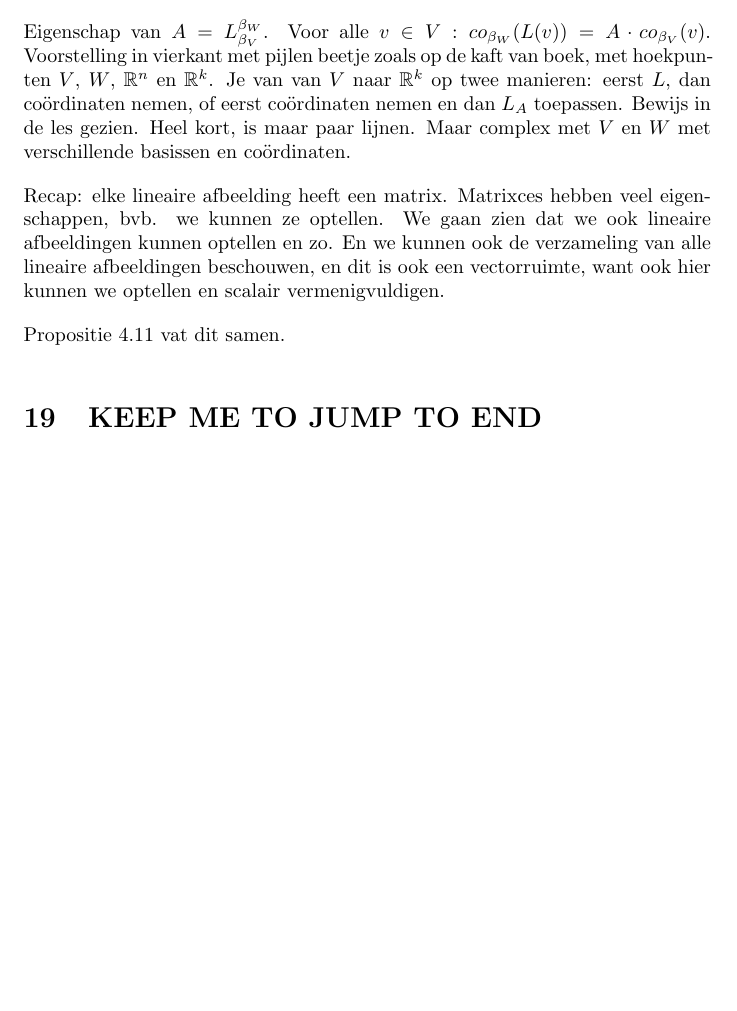
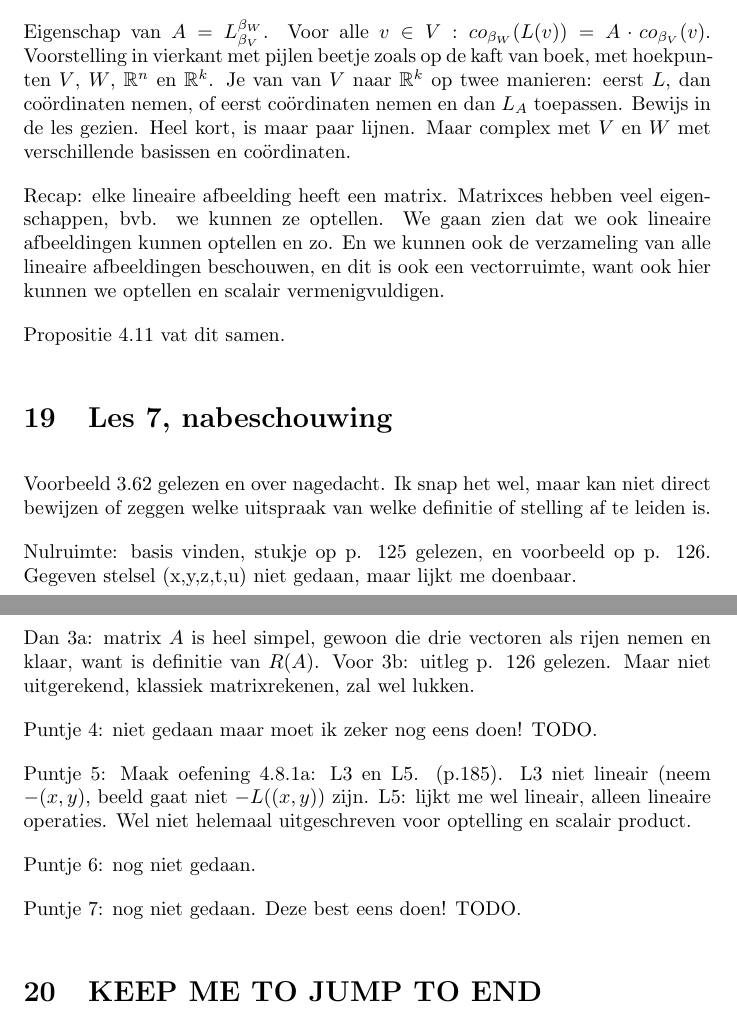
Before and after one commit to rafmeeusen/lineaire_algebra, a LaTeX document (hoorcolleges.tex): part of page 26 of 26 before the commit and two parts of pages 26 and 27 of 27 after it, the two joined at a grey line, cut so that both start at the same text, the shorter picture padded with empty space. Compiled offline with pdfLaTeX.

Commit message:
Updates from Overleaf

```diff
--- a/hoorcolleges.tex
+++ b/hoorcolleges.tex
@@ -736,6 +736,23 @@ elke lineaire afbeelding heeft een matrix. Matrixces hebben veel eigenschappen,
 
 Propositie 4.11 vat dit samen.
 
+\section{Les 7, nabeschouwing}
+
+Voorbeeld 3.62 gelezen en over nagedacht. Ik snap het wel, maar kan niet direct bewijzen of zeggen welke uitspraak van welke definitie of stelling af te leiden is.
+
+Nulruimte: basis vinden, stukje op p. 125 gelezen, en voorbeeld op p. 126. Gegeven stelsel (x,y,z,t,u) niet gedaan, maar lijkt me doenbaar.
+
+Dan 3a: matrix $A$ is heel simpel, gewoon die drie vectoren als rijen nemen en klaar, want is definitie van $R(A)$. Voor 3b: uitleg p. 126 gelezen. Maar niet uitgerekend, klassiek matrixrekenen, zal wel lukken.
+
+Puntje 4: niet gedaan maar moet ik zeker nog eens doen! TODO.
+
+Puntje 5: Maak oefening 4.8.1a: L3 en L5. (p.185). L3 niet lineair (neem $-(x,y)$, beeld gaat niet $-L((x,y))$ zijn. L5: lijkt me wel lineair, alleen lineaire operaties. Wel niet helemaal uitgeschreven voor optelling en scalair product.
+
+Puntje 6: nog niet gedaan.
+
+Puntje 7: nog niet gedaan. Deze best eens doen! TODO.
+
+
 \section{KEEP ME TO JUMP TO END}
 
 \end{document}
```
